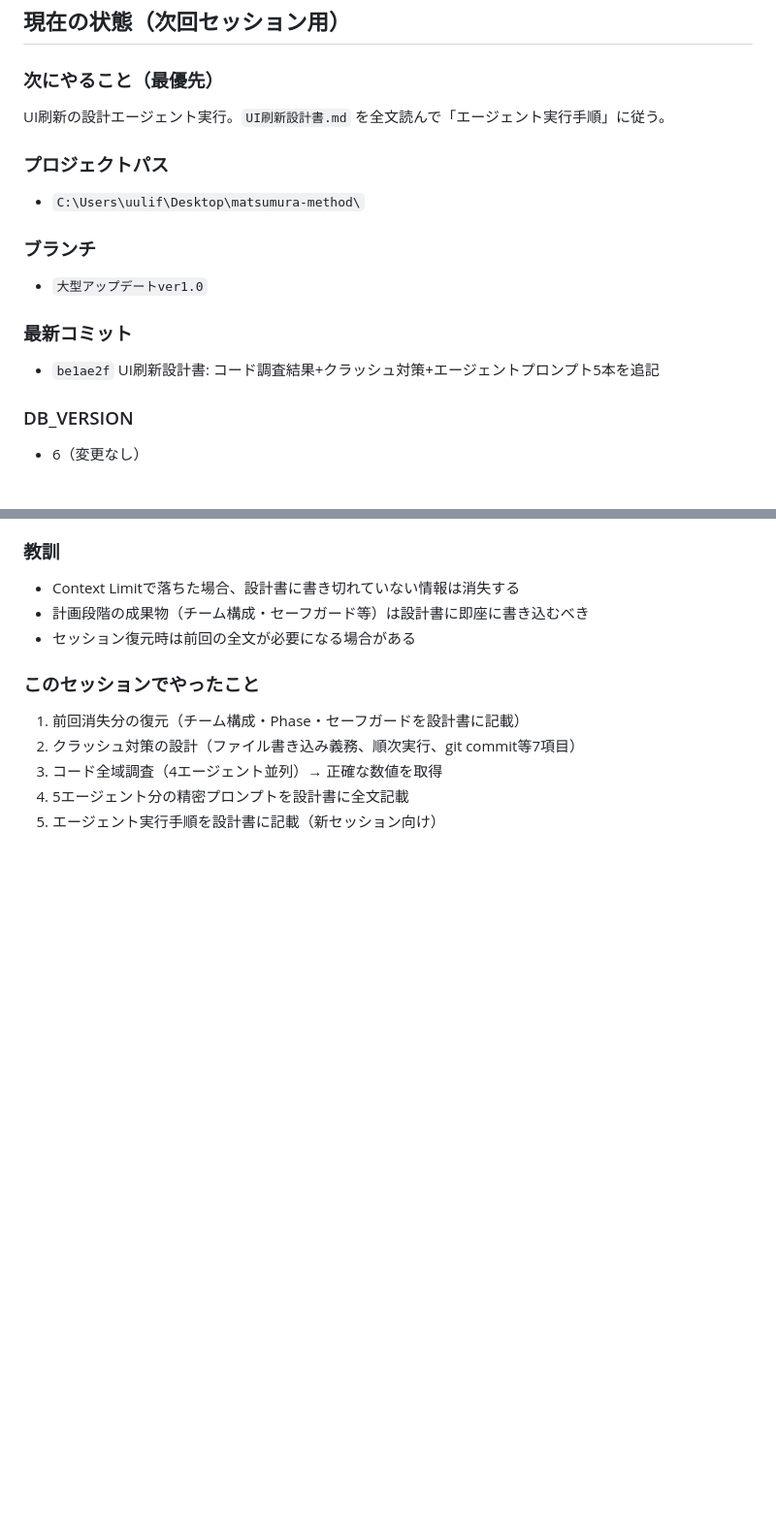
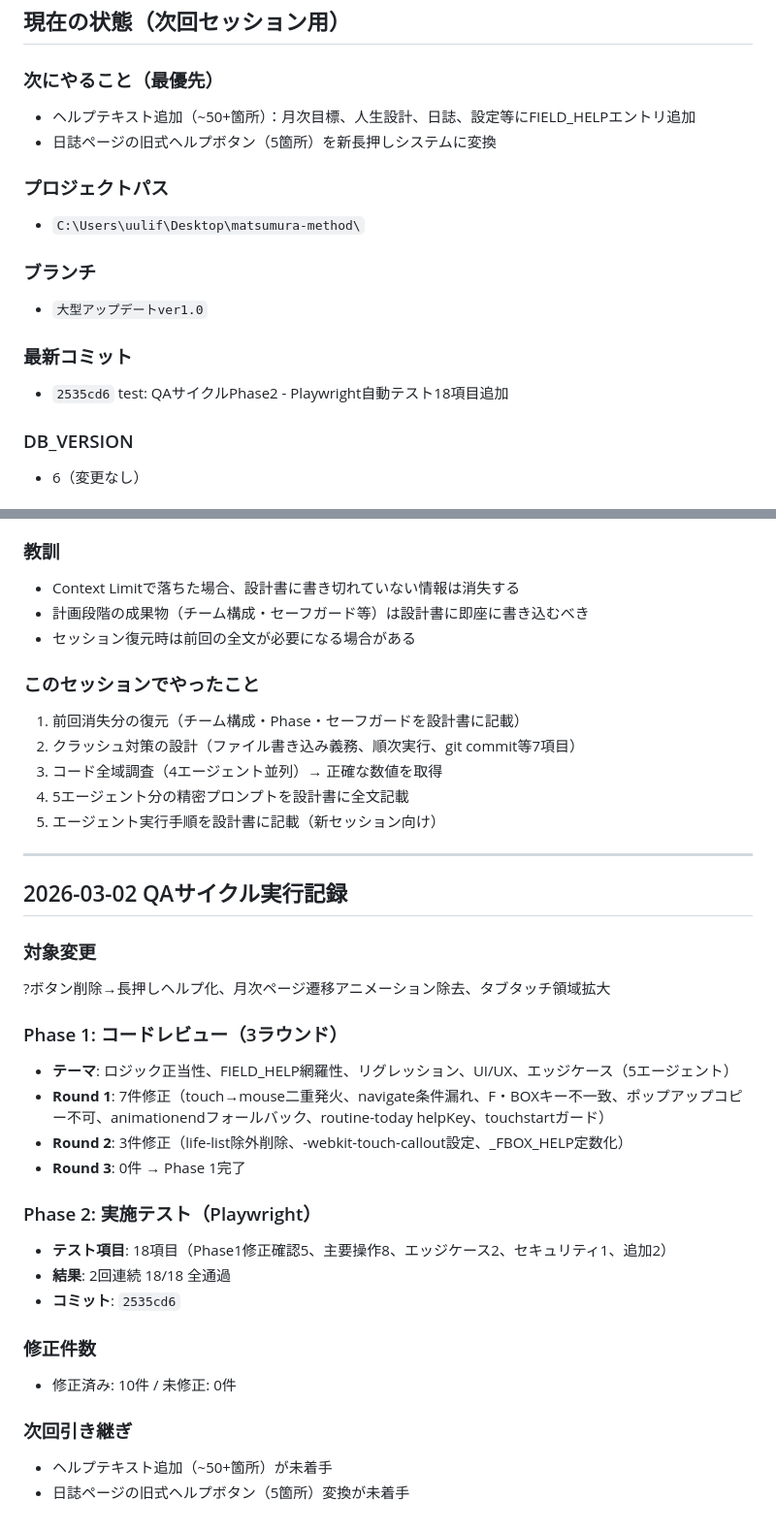
Before and after one commit to uulif/matsumura-method, a Markdown page: 会話メモ.md, 2 parts joined by grey strips. Shown at 97% size. GitHub-like rendering; blank space fills up the shorter version.

Commit message:
docs: QAサイクル実行記録を会話メモに追記
Co-Authored-By: Claude Opus 4.6 <noreply@anthropic.com>

```diff
--- a/会話メモ.md
+++ b/会話メモ.md
@@ -7,7 +7,8 @@
 ## 現在の状態（次回セッション用）
 
 ### 次にやること（最優先）
-UI刷新の設計エージェント実行。`UI刷新設計書.md` を全文読んで「エージェント実行手順」に従う。
+- ヘルプテキスト追加（~50+箇所）：月次目標、人生設計、日誌、設定等にFIELD_HELPエントリ追加
+- 日誌ページの旧式ヘルプボタン（5箇所）を新長押しシステムに変換
 
 ### プロジェクトパス
 - `C:\Users\uulif\Desktop\matsumura-method\`
@@ -16,7 +17,7 @@ UI刷新の設計エージェント実行。`UI刷新設計書.md` を全文読
 - `大型アップデートver1.0`
 
 ### 最新コミット
-- `be1ae2f` UI刷新設計書: コード調査結果+クラッシュ対策+エージェントプロンプト5本を追記
+- `2535cd6` test: QAサイクルPhase2 - Playwright自動テスト18項目追加
 
 ### DB_VERSION
 - 6（変更なし）
@@ -353,3 +354,28 @@ getTodayJournal, getCurrentMonthlyGoal, saveDailyData, getDailyData, getTodayDai
 3. コード全域調査（4エージェント並列）→ 正確な数値を取得
 4. 5エージェント分の精密プロンプトを設計書に全文記載
 5. エージェント実行手順を設計書に記載（新セッション向け）
+
+---
+
+## 2026-03-02 QAサイクル実行記録
+
+### 対象変更
+?ボタン削除→長押しヘルプ化、月次ページ遷移アニメーション除去、タブタッチ領域拡大
+
+### Phase 1: コードレビュー（3ラウンド）
+- **テーマ**: ロジック正当性、FIELD_HELP網羅性、リグレッション、UI/UX、エッジケース（5エージェント）
+- **Round 1**: 7件修正（touch→mouse二重発火、navigate条件漏れ、F・BOXキー不一致、ポップアップコピー不可、animationendフォールバック、routine-today helpKey、touchstartガード）
+- **Round 2**: 3件修正（life-list除外削除、-webkit-touch-callout設定、_FBOX_HELP定数化）
+- **Round 3**: 0件 → Phase 1完了
+
+### Phase 2: 実施テスト（Playwright）
+- **テスト項目**: 18項目（Phase1修正確認5、主要操作8、エッジケース2、セキュリティ1、追加2）
+- **結果**: 2回連続 18/18 全通過
+- **コミット**: `2535cd6`
+
+### 修正件数
+- 修正済み: 10件 / 未修正: 0件
+
+### 次回引き継ぎ
+- ヘルプテキスト追加（~50+箇所）が未着手
+- 日誌ページの旧式ヘルプボタン（5箇所）変換が未着手
```
